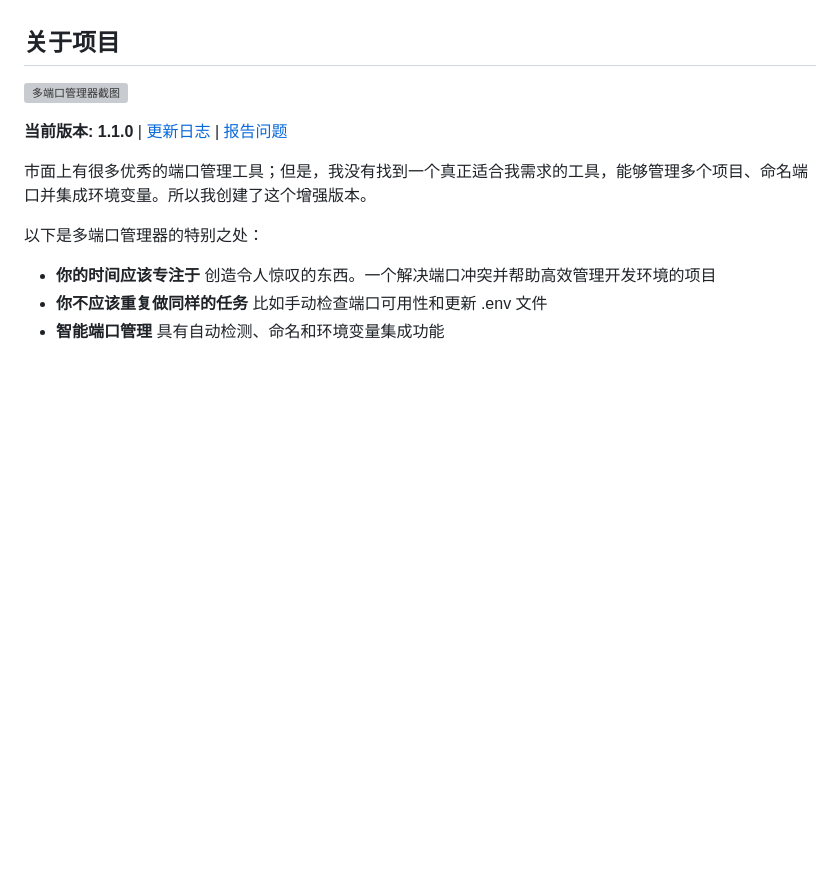
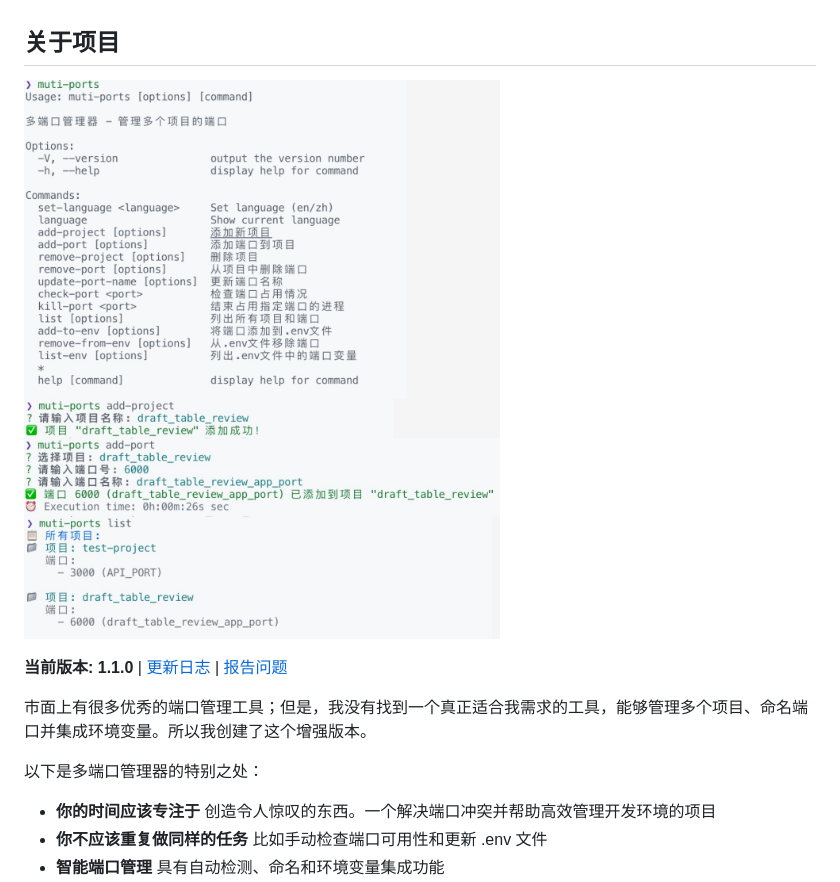
Before and after one commit to AHappyAtlas/muti_ports_manager, a Markdown page: README_ZH.md, the part around the change. GitHub-like rendering; pictures changed too: images/screenshot.jpg (added); folded sections open; blank space fills up the shorter version; grey boxes are pictures that could not be loaded.

```diff
--- a/README_ZH.md
+++ b/README_ZH.md
@@ -26,7 +26,7 @@
 
 ## 关于项目
 
-![多端口管理器截图](images/screenshot.png)
+![多端口管理器截图](images/screenshot.jpg)
 
 **当前版本: 1.1.0** | [更新日志](CHANGELOG.md) | [报告问题](https://github.com/AHappyAtlas/muti-ports-manager/issues)
 
```
Also changed, not shown: README.md (+1 -1 lines).
